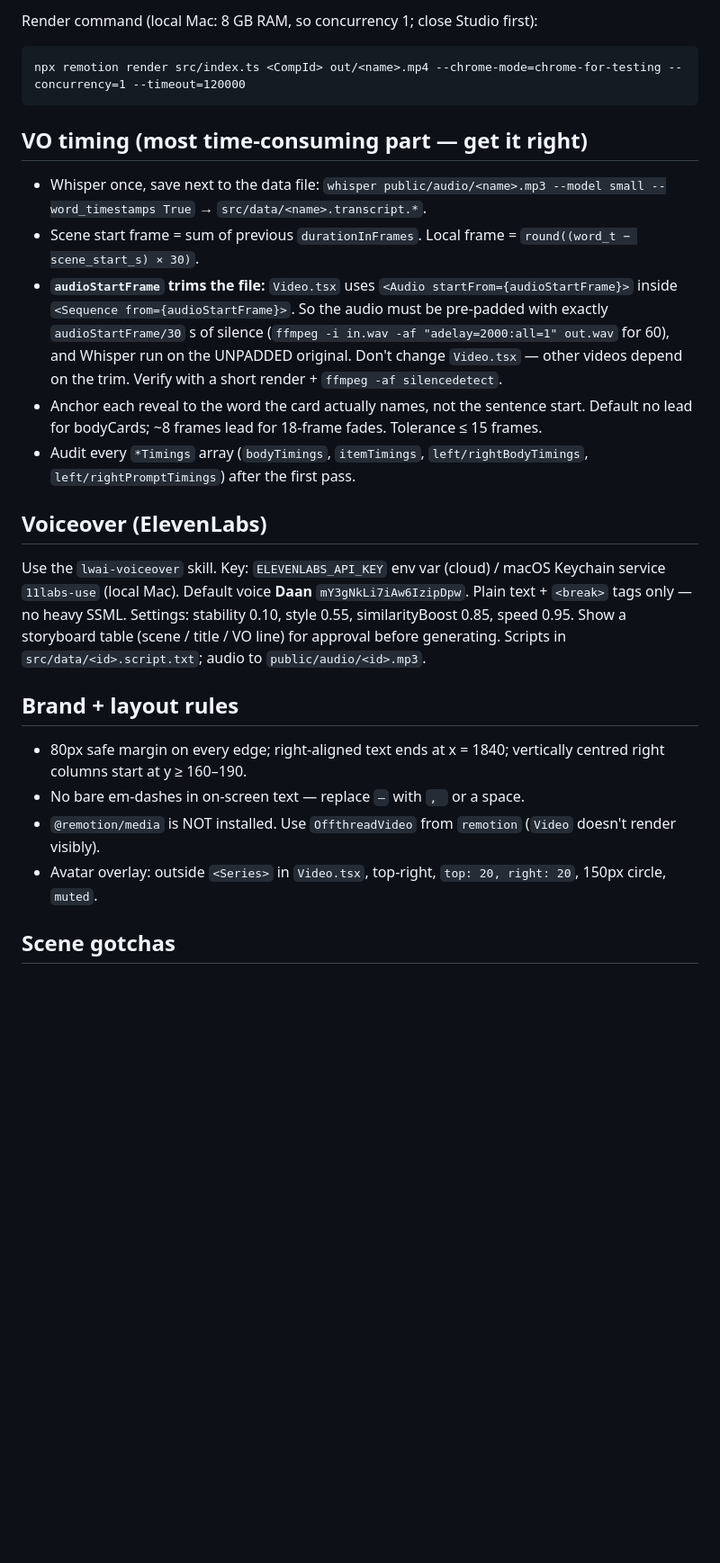
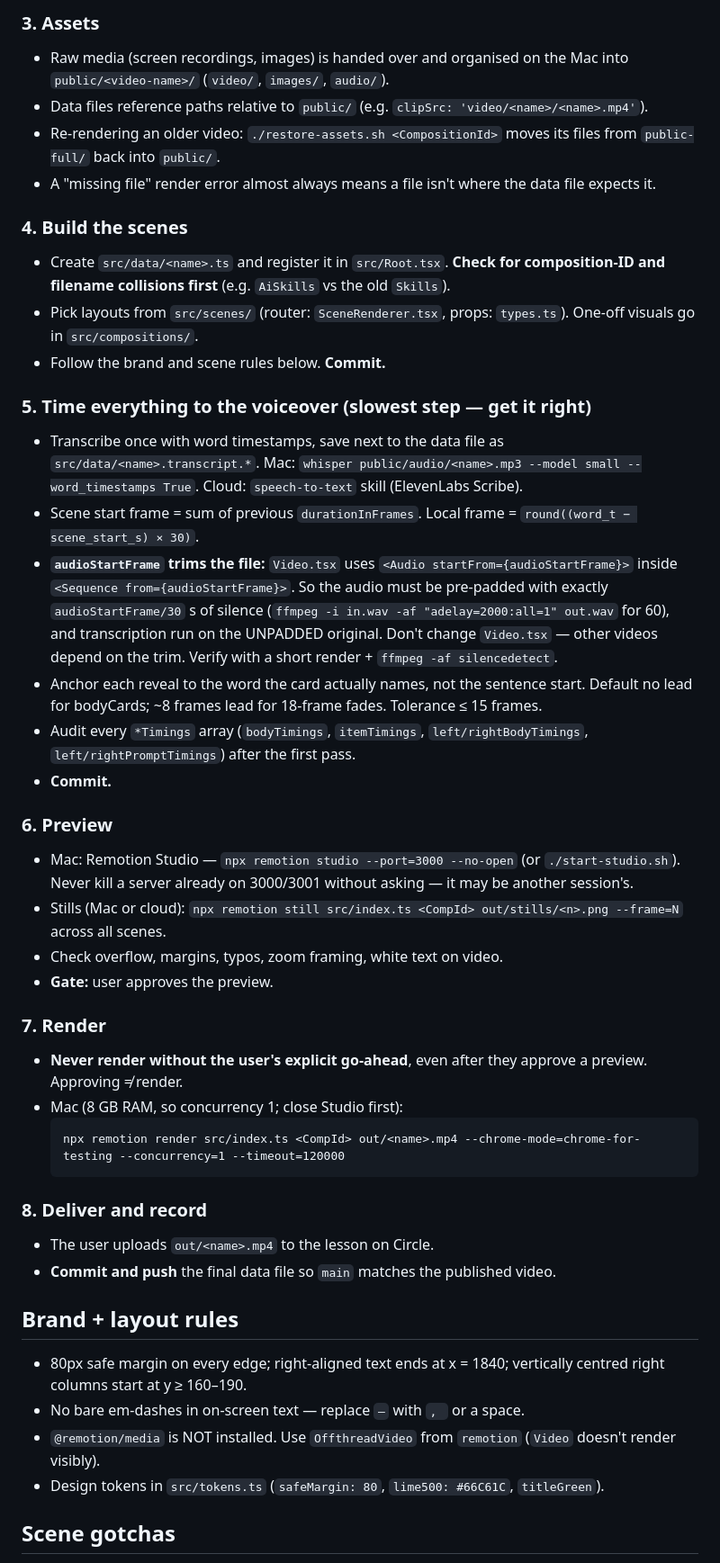
Before and after one commit to jen-sudo123/lwai-video-template, a Markdown page: CLAUDE.md, the part around one of its changes. Shown at 90% size. Rendered like a GitHub page; blank space fills up the shorter version.

````diff
--- a/CLAUDE.md
+++ b/CLAUDE.md
@@ -49,34 +54,54 @@ A missing-asset render error almost always means the pull was skipped.
 
-Render command (local Mac: 8 GB RAM, so concurrency 1; close Studio first):
-```
-npx remotion render src/index.ts <CompId> out/<name>.mp4 --chrome-mode=chrome-for-testing --concurrency=1 --timeout=120000
-```
+### 3. Assets
+- Raw media (screen recordings, images) is handed over and organised on the Mac into
+  `public/<video-name>/` (`video/`, `images/`, `audio/`).
+- Data files reference paths relative to `public/` (e.g. `clipSrc: 'video/<name>/<name>.mp4'`).
+- Re-rendering an older video: `./restore-assets.sh <CompositionId>` moves its files from `public-full/` back into `public/`.
+- A "missing file" render error almost always means a file isn't where the data file expects it.
 
-## VO timing (most time-consuming part — get it right)
+### 4. Build the scenes
+- Create `src/data/<name>.ts` and register it in `src/Root.tsx`.
+  **Check for composition-ID and filename collisions first** (e.g. `AiSkills` vs the old `Skills`).
+- Pick layouts from `src/scenes/` (router: `SceneRenderer.tsx`, props: `types.ts`). One-off visuals go in `src/compositions/`.
+- Follow the brand and scene rules below. **Commit.**
 
-- Whisper once, save next to the data file: `whisper public/audio/<name>.mp3 --model small --word_timestamps True` → `src/data/<name>.transcript.*`.
+### 5. Time everything to the voiceover (slowest step — get it right)
+- Transcribe once with word timestamps, save next to the data file as `src/data/<name>.transcript.*`.
+  Mac: `whisper public/audio/<name>.mp3 --model small --word_timestamps True`. Cloud: `speech-to-text` skill (ElevenLabs Scribe).
 - Scene start frame = sum of previous `durationInFrames`. Local frame = `round((word_t − scene_start_s) × 30)`.
 - **`audioStartFrame` trims the file:** `Video.tsx` uses `<Audio startFrom={audioStartFrame}>` inside `<Sequence from={audioStartFrame}>`.
   So the audio must be pre-padded with exactly `audioStartFrame/30` s of silence (`ffmpeg -i in.wav -af "adelay=2000:all=1" out.wav` for 60),
-  and Whisper run on the UNPADDED original. Don't change `Video.tsx` — other videos depend on the trim.
+  and transcription run on the UNPADDED original. Don't change `Video.tsx` — other videos depend on the trim.
   Verify with a short render + `ffmpeg -af silencedetect`.
 - Anchor each reveal to the word the card actually names, not the sentence start. Default no lead for bodyCards;
   ~8 frames lead for 18-frame fades. Tolerance ≤ 15 frames.
 - Audit every `*Timings` array (`bodyTimings`, `itemTimings`, `left/rightBodyTimings`, `left/rightPromptTimings`) after the first pass.
+- **Commit.**
 
-## Voiceover (ElevenLabs)
+### 6. Preview
+- Mac: Remotion Studio — `npx remotion studio --port=3000 --no-open` (or `./start-studio.sh`).
+  Never kill a server already on 3000/3001 without asking — it may be another session's.
+- Stills (Mac or cloud): `npx remotion still src/index.ts <CompId> out/stills/<n>.png --frame=N` across all scenes.
+- Check overflow, margins, typos, zoom framing, white text on video.
+- **Gate:** user approves the preview.
 
-Use the `lwai-voiceover` skill. Key: `ELEVENLABS_API_KEY` env var (cloud) / macOS Keychain service `11labs-use` (local Mac).
-Default voice **Daan** `mY3gNkLi7iAw6IzipDpw`. Plain text + `<break>` tags only — no heavy SSML. Settings:
-stability 0.10, style 0.55, similarityBoost 0.85, speed 0.95. Show a storyboard table (scene / title / VO line) for approval before generating.
-Scripts in `src/data/<id>.script.txt`; audio to `public/audio/<id>.mp3`.
+### 7. Render
+- **Never render without the user's explicit go-ahead**, even after they approve a preview. Approving ≠ render.
+- Mac (8 GB RAM, so concurrency 1; close Studio first):
+  ```
+  npx remotion render src/index.ts <CompId> out/<name>.mp4 --chrome-mode=chrome-for-testing --concurrency=1 --timeout=120000
+  ```
+
+### 8. Deliver and record
+- The user uploads `out/<name>.mp4` to the lesson on Circle.
+- **Commit and push** the final data file so `main` matches the published video.
 
 ## Brand + layout rules
 
 - 80px safe margin on every edge; right-aligned text ends at x = 1840; vertically centred right columns start at y ≥ 160–190.
 - No bare em-dashes in on-screen text — replace ` — ` with `, ` or a space.
 - `@remotion/media` is NOT installed. Use `OffthreadVideo` from `remotion` (`Video` doesn't render visibly).
-- Avatar overlay: outside `<Series>` in `Video.tsx`, top-right, `top: 20, right: 20`, 150px circle, `muted`.
+- Design tokens in `src/tokens.ts` (`safeMargin: 80`, `lime500: #66C61C`, `titleGreen`).
 
 ## Scene gotchas
 
````
Also changed, not shown: other parts of CLAUDE.md (+58 -45 lines).
